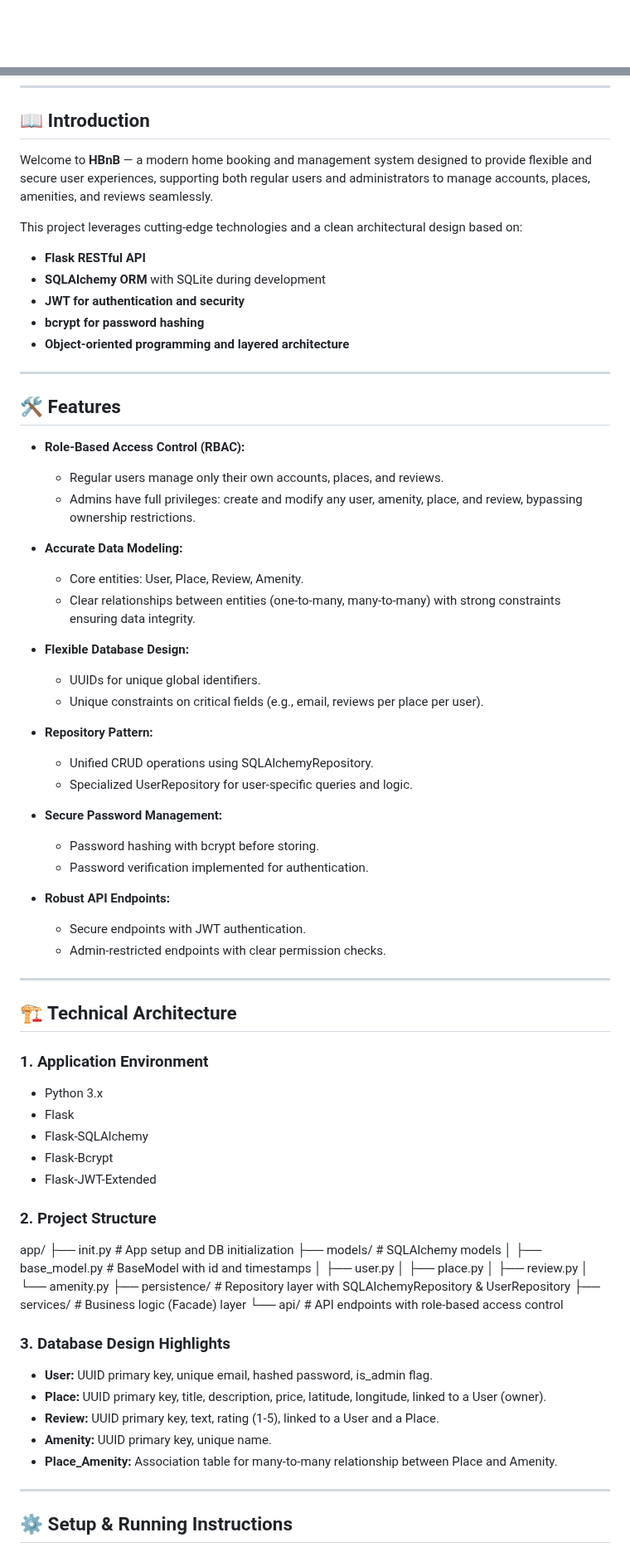
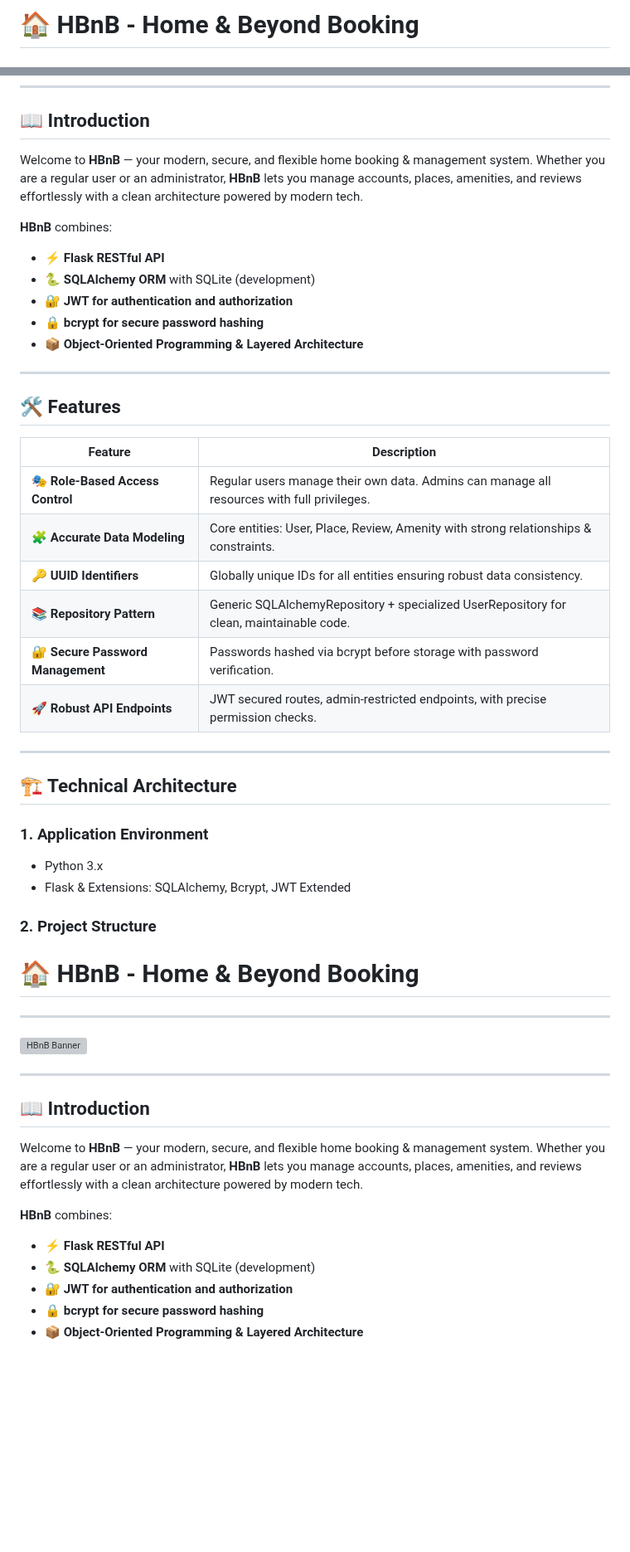
Before and after one commit to Leen2025/holbertonschool-hbnb, a Markdown page: part3/README.md, 2 parts joined by grey strips. Shown at 83% size. Rendered like a GitHub page; blank space fills up the shorter version; grey boxes are pictures that could not be loaded.

```diff
--- a/part3/README.md
+++ b/part3/README.md
@@ -1 +1,2 @@
+# 🏠 HBnB - Home & Beyond Booking
 
@@ -5,43 +8,28 @@
 
 ## 📖 Introduction
 
-Welcome to **HBnB** — a modern home booking and management system designed to provide flexible and secure user experiences, supporting both regular users and administrators to manage accounts, places, amenities, and reviews seamlessly.
+Welcome to **HBnB** — your modern, secure, and flexible home booking & management system. Whether you are a regular user or an administrator, **HBnB** lets you manage accounts, places, amenities, and reviews effortlessly with a clean architecture powered by modern tech.
 
-This project leverages cutting-edge technologies and a clean architectural design based on:
+**HBnB** combines:
 
-- **Flask RESTful API**
-- **SQLAlchemy ORM** with SQLite during development
-- **JWT for authentication and security**
-- **bcrypt for password hashing**
-- **Object-oriented programming and layered architecture**
+- ⚡ **Flask RESTful API**
+- 🐍 **SQLAlchemy ORM** with SQLite (development)
+- 🔐 **JWT for authentication and authorization**
+- 🔒 **bcrypt for secure password hashing**
+- 📦 **Object-Oriented Programming & Layered Architecture**
 
 ---
 
 ## 🛠️ Features
 
-- **Role-Based Access Control (RBAC):**
-  - Regular users manage only their own accounts, places, and reviews.
-  - Admins have full privileges: create and modify any user, amenity, place, and review, bypassing ownership restrictions.
-
-- **Accurate Data Modeling:**
-  - Core entities: User, Place, Review, Amenity.
-  - Clear relationships between entities (one-to-many, many-to-many) with strong constraints ensuring data integrity.
-
-- **Flexible Database Design:**
-  - UUIDs for unique global identifiers.
-  - Unique constraints on critical fields (e.g., email, reviews per place per user).
-
-- **Repository Pattern:**
-  - Unified CRUD operations using SQLAlchemyRepository.
-  - Specialized UserRepository for user-specific queries and logic.
-
-- **Secure Password Management:**
-  - Password hashing with bcrypt before storing.
-  - Password verification implemented for authentication.
-
-- **Robust API Endpoints:**
-  - Secure endpoints with JWT authentication.
-  - Admin-restricted endpoints with clear permission checks.
+| Feature                         | Description                                                                                  |
+|--------------------------------|----------------------------------------------------------------------------------------------|
+| 🎭 **Role-Based Access Control** | Regular users manage their own data. Admins can manage all resources with full privileges.   |
+| 🧩 **Accurate Data Modeling**      | Core entities: User, Place, Review, Amenity with strong relationships & constraints.         |
+| 🔑 **UUID Identifiers**             | Globally unique IDs for all entities ensuring robust data consistency.                       |
+| 📚 **Repository Pattern**           | Generic SQLAlchemyRepository + specialized UserRepository for clean, maintainable code.      |
+| 🔐 **Secure Password Management**   | Passwords hashed via bcrypt before storage with password verification.                       |
+| 🚀 **Robust API Endpoints**          | JWT secured routes, admin-restricted endpoints, with precise permission checks.             |
 
 ---
 
@@ -50,35 +38,27 @@ This project leverages cutting-edge technologies and a clean architectural desig
 ### 1. Application Environment
 
 - Python 3.x
-- Flask
-- Flask-SQLAlchemy
-- Flask-Bcrypt
-- Flask-JWT-Extended
+- Flask & Extensions: SQLAlchemy, Bcrypt, JWT Extended
 
 ### 2. Project Structure
 
-app/
-├── init.py # App setup and DB initialization
-├── models/ # SQLAlchemy models
-│ ├── base_model.py # BaseModel with id and timestamps
-│ ├── user.py
-│ ├── place.py
-│ ├── review.py
-│ └── amenity.py
-├── persistence/ # Repository layer with SQLAlchemyRepository & UserRepository
-├── services/ # Business logic (Facade) layer
-└── api/ # API endpoints with role-based access control
-
-
-
-### 3. Database Design Highlights
-
-- **User:** UUID primary key, unique email, hashed password, is_admin flag.
-- **Place:** UUID primary key, title, description, price, latitude, longitude, linked to a User (owner).
-- **Review:** UUID primary key, text, rating (1-5), linked to a User and a Place.
-- **Amenity:** UUID primary key, unique name.
-- **Place_Amenity:** Association table for many-to-many relationship between Place and Amenity.
+# 🏠 HBnB - Home & Beyond Booking
 
 ---
 
-## ⚙️ Setup & Running Instructions
+![HBnB Banner](https://images.unsplash.com/photo-1506744038136-46273834b3fb?auto=format&fit=crop&w=1200&q=80)
+
+---
+
+## 📖 Introduction
+
+Welcome to **HBnB** — your modern, secure, and flexible home booking & management system. Whether you are a regular user or an administrator, **HBnB** lets you manage accounts, places, amenities, and reviews effortlessly with a clean architecture powered by modern tech.
+
+**HBnB** combines:
+
+- ⚡ **Flask RESTful API**
+- 🐍 **SQLAlchemy ORM** with SQLite (development)
+- 🔐 **JWT for authentication and authorization**
+- 🔒 **bcrypt for secure password hashing**
+- 📦 **Object-Oriented Programming & Layered Architecture**
+
```
Also changed, not shown: other parts of part3/README.md (+87 -9 lines).
